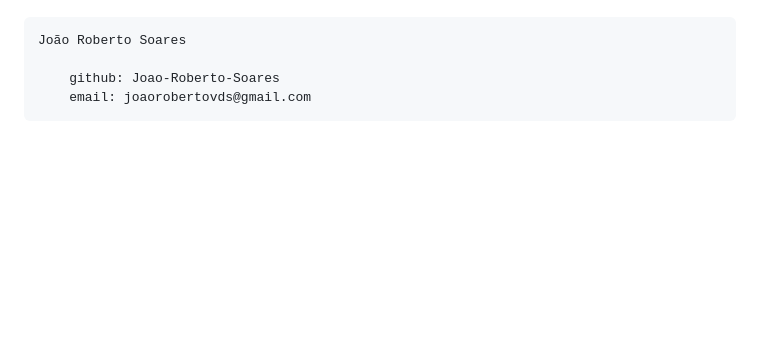
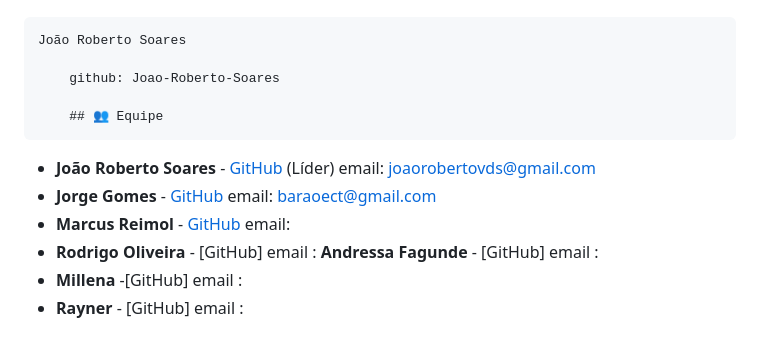
Before and after one commit to JorgeGomes87/levelup-backend, a Markdown page: README.md, the part around the change. Rendered like a GitHub page; blank space fills up the shorter version.

Commit message:
Docs: Adicionando nomes da equipe ao README

```diff
--- a/README.md
+++ b/README.md
@@ -193,4 +193,19 @@
     João Roberto Soares
 
         github: Joao-Roberto-Soares
-        email: joaorobertovds@gmail.com
+
+        ## 👥 Equipe
+- **João Roberto Soares** - [GitHub](https://github.com/Joao-Roberto-Soares) (Líder)
+                             email: joaorobertovds@gmail.com
+- **Jorge Gomes**         - [GitHub](https://github.com/JorgeGomes87)
+                             email: baraoect@gmail.com
+- **Marcus Reimol**          - [GitHub](URL)
+                             email:
+- **Rodrigo Oliveira**      - [GitHub]
+                             email :
+**Andressa Fagunde**        - [GitHub]
+                             email :
+- **Millena**              -[GitHub]
+                             email :
+- **Rayner**               - [GitHub]
+                             email :
```
